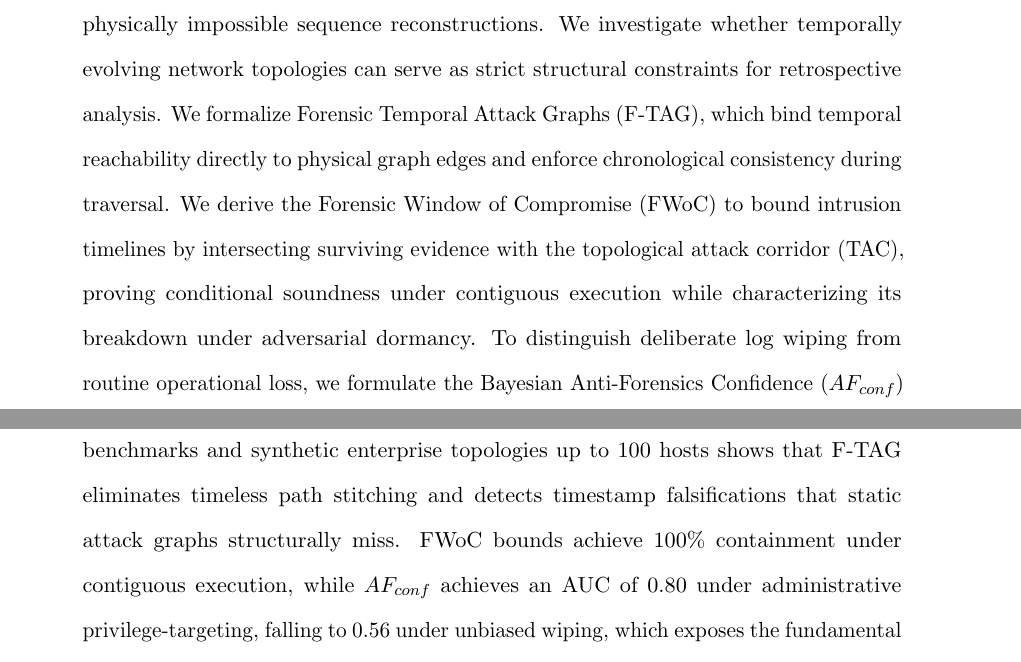
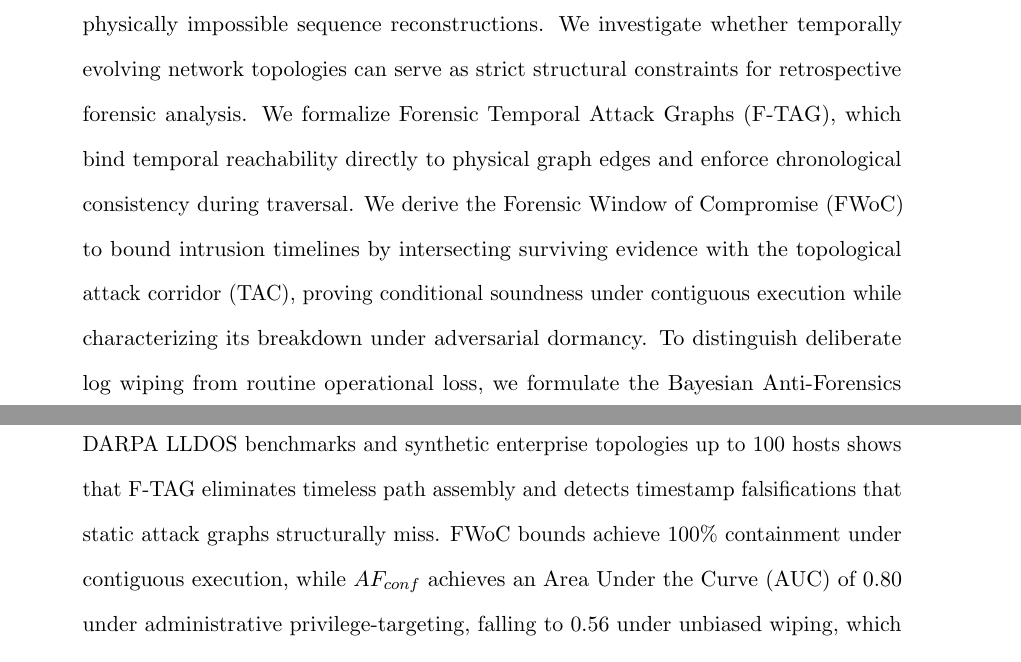
Before and after one commit to ayangain/TAG-Forensics, a LaTeX paper (author.tex): two parts of pages 1 and 2 of 34, joined at a grey line, cut so that both start at the same text. Compiled offline with pdfLaTeX.

Commit message:
style(abstract): replace stitching with assembly and expand AUC to Area Under the Curve (AUC)

```diff
--- a/author.tex
+++ b/author.tex
@@ -46,7 +46,7 @@ Jadavpur University, Kolkata, India \\
 \maketitle
 
 \begin{abstract}
-Modern network forensics must reconstruct multi-step attack sequences from digital evidence that is incomplete, prone to accidental logging failure, and vulnerable to deliberate anti-forensic tampering. Traditional evidence graphs stall when records are missing, while static attack graphs ignore time-varying configurations and admit physically impossible sequence reconstructions. We investigate whether temporally evolving network topologies can serve as strict structural constraints for retrospective analysis. We formalize Forensic Temporal Attack Graphs (F-TAG), which bind temporal reachability directly to physical graph edges and enforce chronological consistency during traversal. We derive the Forensic Window of Compromise (FWoC) to bound intrusion timelines by intersecting surviving evidence with the topological attack corridor (TAC), proving conditional soundness under contiguous execution while characterizing its breakdown under adversarial dormancy. To distinguish deliberate log wiping from routine operational loss, we formulate the Bayesian Anti-Forensics Confidence ($AF_{conf}$) metric based on host-level privilege metadata. Evaluating across DARPA LLDOS benchmarks and synthetic enterprise topologies up to 100 hosts shows that F-TAG eliminates timeless path stitching and detects timestamp falsifications that static attack graphs structurally miss. FWoC bounds achieve 100\% containment under contiguous execution, while $AF_{conf}$ achieves an AUC of 0.80 under administrative privilege-targeting, falling to 0.56 under unbiased wiping, which exposes the fundamental reliance of binary privilege models on attacker operational bias.
+Modern network forensics must reconstruct multi-step attack sequences from digital evidence that is incomplete, prone to accidental logging failure, and vulnerable to deliberate anti-forensic tampering. Traditional evidence graphs stall when records are missing, while static attack graphs ignore time-varying configurations and admit physically impossible sequence reconstructions. We investigate whether temporally evolving network topologies can serve as strict structural constraints for retrospective forensic analysis. We formalize Forensic Temporal Attack Graphs (F-TAG), which bind temporal reachability directly to physical graph edges and enforce chronological consistency during traversal. We derive the Forensic Window of Compromise (FWoC) to bound intrusion timelines by intersecting surviving evidence with the topological attack corridor (TAC), proving conditional soundness under contiguous execution while characterizing its breakdown under adversarial dormancy. To distinguish deliberate log wiping from routine operational loss, we formulate the Bayesian Anti-Forensics Confidence ($AF_{conf}$) metric based on host-level privilege metadata. Evaluating across DARPA LLDOS benchmarks and synthetic enterprise topologies up to 100 hosts shows that F-TAG eliminates timeless path assembly and detects timestamp falsifications that static attack graphs structurally miss. FWoC bounds achieve 100\% containment under contiguous execution, while $AF_{conf}$ achieves an Area Under the Curve (AUC) of 0.80 under administrative privilege-targeting, falling to 0.56 under unbiased wiping, which exposes the fundamental reliance of binary privilege models on attacker operational bias.
 
 \textbf{Keywords:} Network Forensics, Temporal Attack Graphs, Anti-Forensics, Bayesian Analysis
 \end{abstract}
```
Also changed, not shown: author.pdf.
